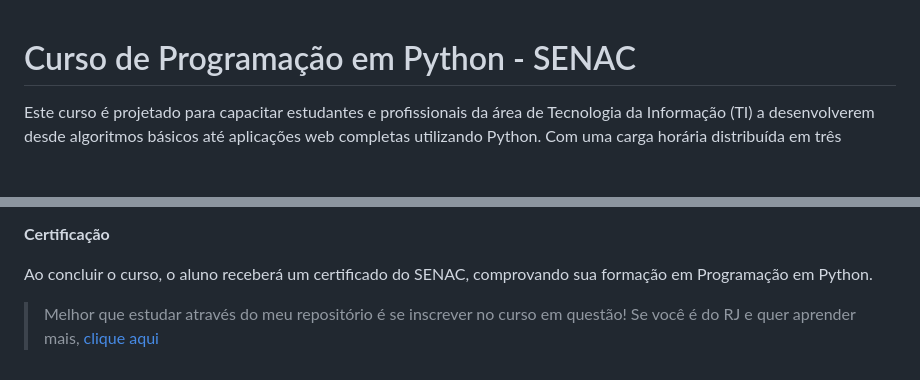
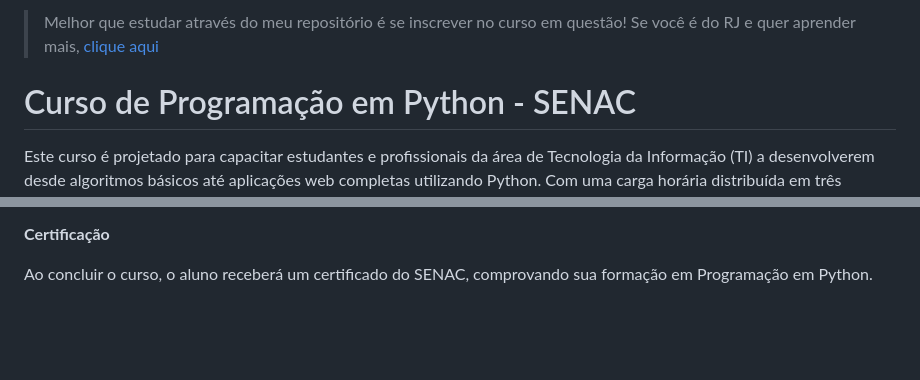
Before and after one commit to iamshiuba/programacao_em_python, a Markdown page: README.md, 2 parts joined by grey strips. Drawn GitHub-style; blank space fills up the shorter version.

```diff
--- a/README.md
+++ b/README.md
@@ -1,3 +1,4 @@
+> Melhor que estudar através do meu repositório é se inscrever no curso em questão! Se você é do RJ e quer aprender mais, [clique aqui](https://www.rj.senac.br/cursos/ti-e-informatica/programacao-em-python?csrt=10188448771115384169)
 # Curso de Programação em Python - SENAC
 
 Este curso é projetado para capacitar estudantes e profissionais da área de Tecnologia da Informação (TI) a desenvolverem desde algoritmos básicos até aplicações web completas utilizando Python. Com uma carga horária distribuída em três Unidades Curriculares (UCs), o curso oferece uma abordagem prática e interativa para o desenvolvimento de software, combinando teoria e prática através de projetos reais.
@@ -36,5 +37,3 @@ O curso é voltado para iniciantes na área de programação ou profissionais de
 **Certificação**
 
 Ao concluir o curso, o aluno receberá um certificado do SENAC, comprovando sua formação em Programação em Python.
-
-> Melhor que estudar através do meu repositório é se inscrever no curso em questão! Se você é do RJ e quer aprender mais, [clique aqui](https://www.rj.senac.br/cursos/ti-e-informatica/programacao-em-python?csrt=10188448771115384169)
```
